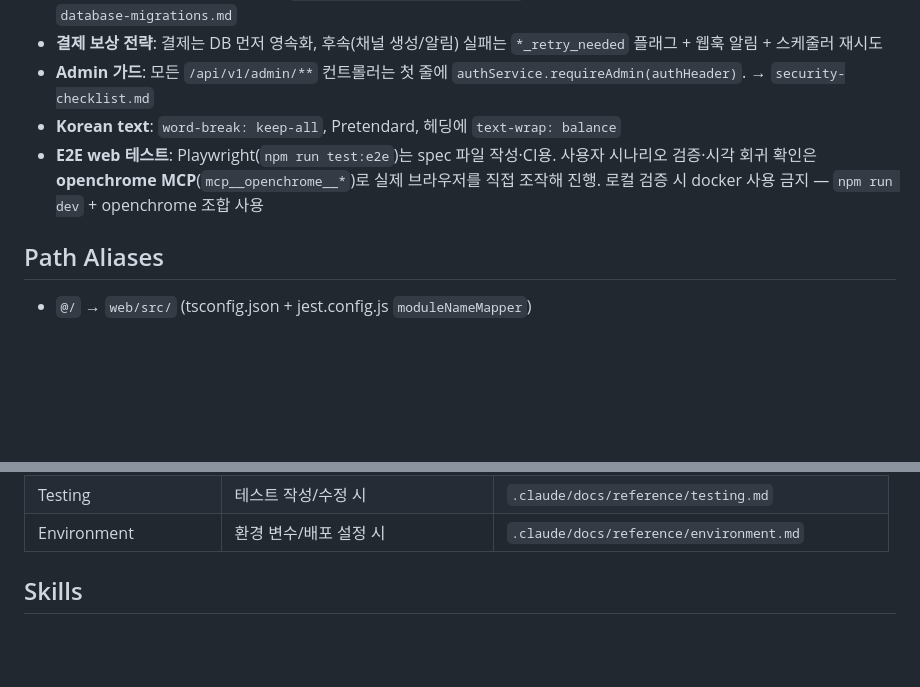
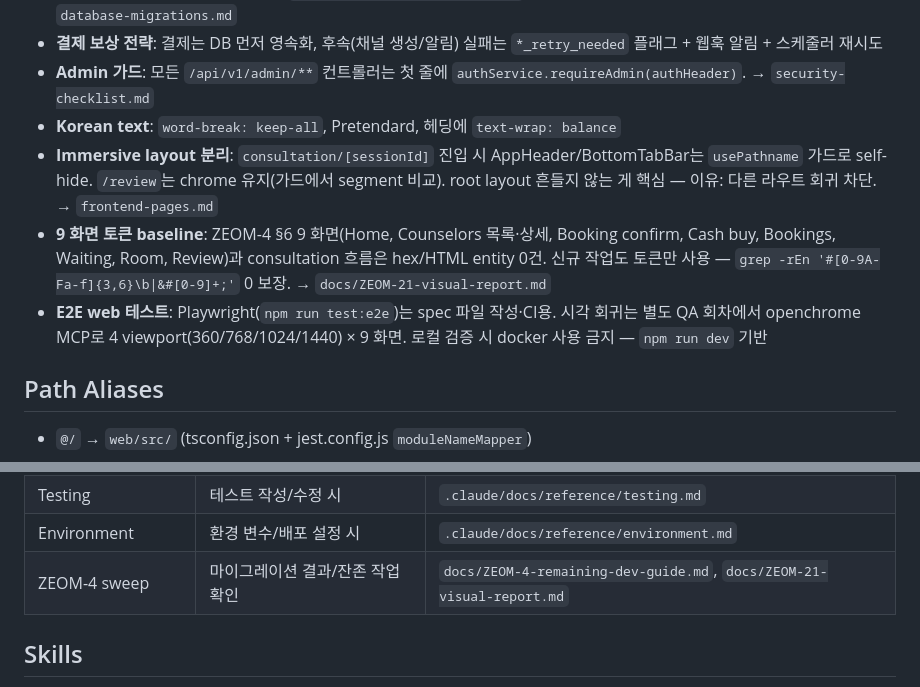
Before and after one commit to bigbulgogiburger/Zeom, a Markdown page: CLAUDE.md, 2 parts joined by grey strips. GitHub-like rendering; blank space fills up the shorter version.

```diff
--- a/CLAUDE.md
+++ b/CLAUDE.md
@@ -76,7 +78,9 @@ cd app_flutter && flutter test
 - **결제 보상 전략**: 결제는 DB 먼저 영속화, 후속(채널 생성/알림) 실패는 `*_retry_needed` 플래그 + 웹훅 알림 + 스케줄러 재시도
 - **Admin 가드**: 모든 `/api/v1/admin/**` 컨트롤러는 첫 줄에 `authService.requireAdmin(authHeader)`. → `security-checklist.md`
 - **Korean text**: `word-break: keep-all`, Pretendard, 헤딩에 `text-wrap: balance`
-- **E2E web 테스트**: Playwright(`npm run test:e2e`)는 spec 파일 작성·CI용. 사용자 시나리오 검증·시각 회귀 확인은 **openchrome MCP**(`mcp__openchrome__*`)로 실제 브라우저를 직접 조작해 진행. 로컬 검증 시 docker 사용 금지 — `npm run dev` + openchrome 조합 사용
+- **Immersive layout 분리**: `consultation/[sessionId]` 진입 시 AppHeader/BottomTabBar는 `usePathname` 가드로 self-hide. `/review`는 chrome 유지(가드에서 segment 비교). root layout 흔들지 않는 게 핵심 — 이유: 다른 라우트 회귀 차단. → `frontend-pages.md`
+- **9 화면 토큰 baseline**: ZEOM-4 §6 9 화면(Home, Counselors 목록·상세, Booking confirm, Cash buy, Bookings, Waiting, Room, Review)과 consultation 흐름은 hex/HTML entity 0건. 신규 작업도 토큰만 사용 — `grep -rEn '#[0-9A-Fa-f]{3,6}\b|&#[0-9]+;'` 0 보장. → `docs/ZEOM-21-visual-report.md`
+- **E2E web 테스트**: Playwright(`npm run test:e2e`)는 spec 파일 작성·CI용. 시각 회귀는 별도 QA 회차에서 openchrome MCP로 4 viewport(360/768/1024/1440) × 9 화면. 로컬 검증 시 docker 사용 금지 — `npm run dev` 기반
 
 ## Path Aliases
 
@@ -108,6 +112,7 @@ docs/         Architecture, OpenAPI spec, PRD, design plans
 | Flutter Architecture | Flutter feature/라우팅 작업 시 | `.claude/docs/reference/flutter-architecture.md` |
 | Testing | 테스트 작성/수정 시 | `.claude/docs/reference/testing.md` |
 | Environment | 환경 변수/배포 설정 시 | `.claude/docs/reference/environment.md` |
+| ZEOM-4 sweep | 마이그레이션 결과/잔존 작업 확인 | `docs/ZEOM-4-remaining-dev-guide.md`, `docs/ZEOM-21-visual-report.md` |
 
 ## Skills
 
```
Also changed, not shown: other parts of CLAUDE.md (+40 -5 lines), 2 other files.
